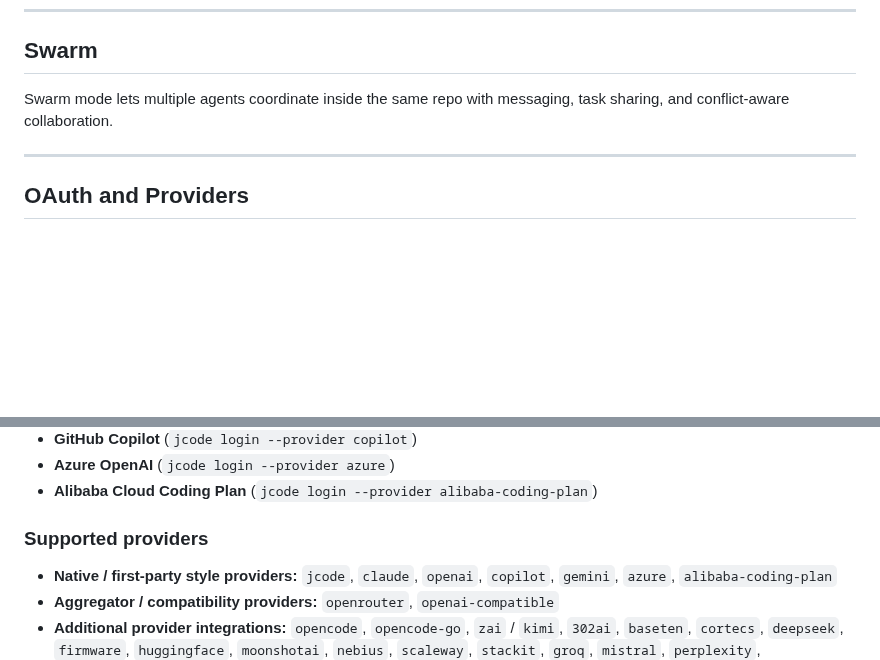
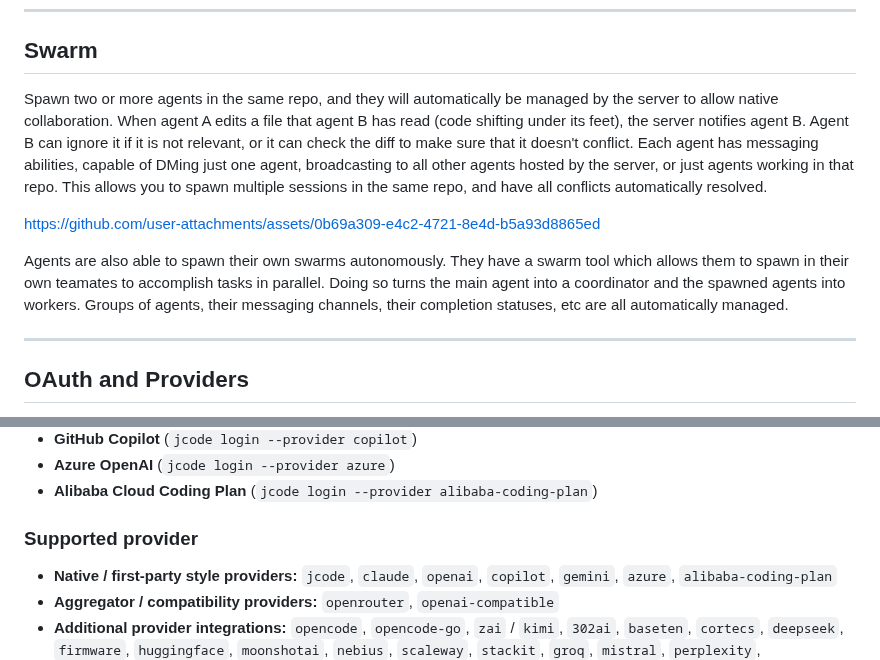
Before and after one commit to iamrohithrnair/minnal, a Markdown page: README.md, 2 parts joined by grey strips. GitHub-like rendering; blank space fills up the shorter version.

```diff
--- a/README.md
+++ b/README.md
@@ -130,7 +130,13 @@ To make this possible, I created a new mermaid rendering library to render diagr
 
 ## Swarm
 
-Swarm mode lets multiple agents coordinate inside the same repo with messaging, task sharing, and conflict-aware collaboration.
+Spawn two or more agents in the same repo, and they will automatically be managed by the server to allow native collaboration. When agent A edits a file that agent B has read (code shifting under its feet), the server notifies agent B. Agent B can ignore it if it is not relevant, or it can check the diff to make sure that it doesn't conflict. Each agent has messaging abilities, capable of DMing just one agent, broadcasting to all other agents hosted by the server, or just agents working in that repo. This allows you to spawn multiple sessions in the same repo, and have all conflicts automatically resolved.
+
+
+https://github.com/user-attachments/assets/0b69a309-e4c2-4721-8e4d-b5a93d8865ed
+
+Agents are also able to spawn their own swarms autonomously. They have a swarm tool which allows them to spawn in their own teamates to accomplish tasks in parallel. Doing so turns the main agent into a coordinator and the spawned agents into workers. Groups of agents, their messaging channels, their completion statuses, etc are all automatically managed.
+
 
 <!-- Add swarm demo thumbnail/video and fuller writeup here. -->
 
@@ -149,7 +155,7 @@ jcode works with subscription-backed OAuth flows and many provider integrations,
 - **Azure OpenAI** (`jcode login --provider azure`)
 - **Alibaba Cloud Coding Plan** (`jcode login --provider alibaba-coding-plan`)
 
-### Supported providers
+### Supported provider
 
 - **Native / first-party style providers:** `jcode`, `claude`, `openai`, `copilot`, `gemini`, `azure`, `alibaba-coding-plan`
 - **Aggregator / compatibility providers:** `openrouter`, `openai-compatible`
```
